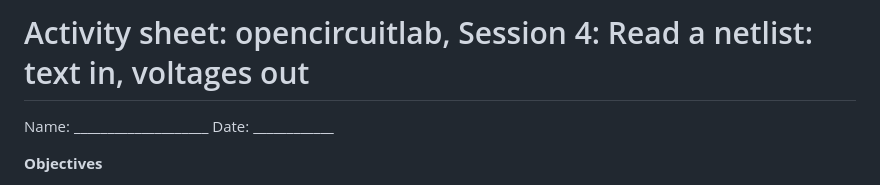
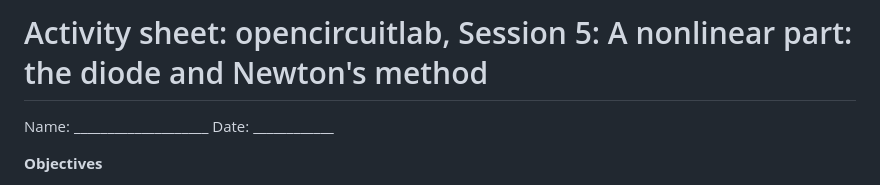
Before and after one commit to KrunalPanchal1995/opencircuitlab, a Markdown page: sessions/session-05/activity_sheet.md, the part around the change. GitHub-like rendering.

Commit message:
Fix the title of the Session 5 activity sheet
The sheet was headed with the Session 4 title (Read a netlist). It now carries the Session 5 title.

Co-Authored-By: Claude Sonnet 5.5 <noreply@anthropic.com>
Claude-Session: https://claude.ai/code/session_014zTghaLoRiH3ZjTnPrhBqZ

```diff
--- a/sessions/session-05/activity_sheet.md
+++ b/sessions/session-05/activity_sheet.md
@@ -1,4 +1,4 @@
-# Activity sheet: opencircuitlab, Session 4: Read a netlist: text in, voltages out
+# Activity sheet: opencircuitlab, Session 5: A nonlinear part: the diode and Newton's method
 
 Name: ____________________   Date: ____________
 
```
